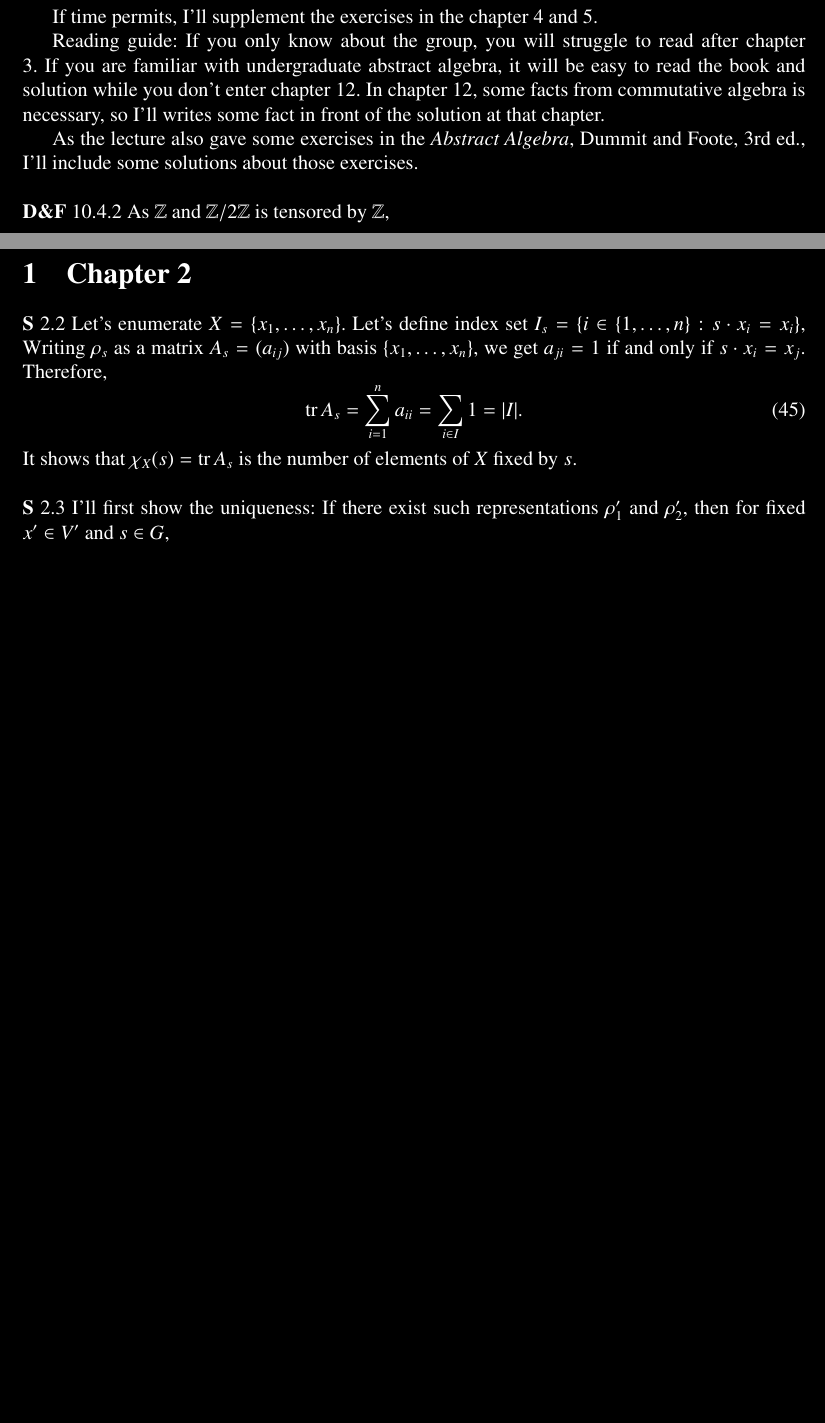
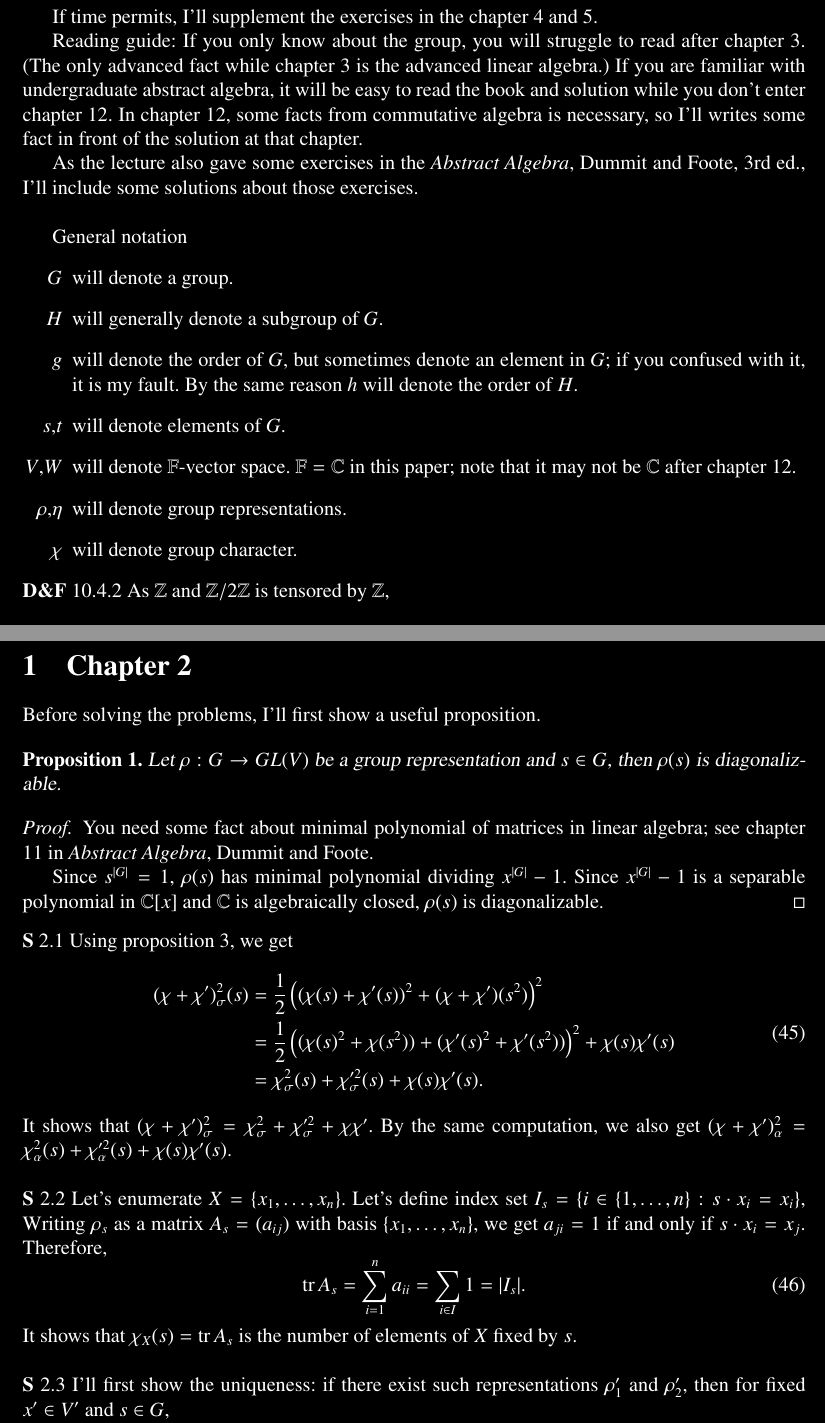
Before and after one commit to uno2942/2021_1_Group_Representation, a LaTeX document (Combine.tex): two parts of pages 1 and 10 of 60 before the commit and two parts of pages 1 and 11 of 61 after it, joined at a grey line, cut so that both start at the same text, the shorter picture padded with empty space. Compiled offline with LaTeX, dvips and Ghostscript.

Commit message:
Chap 2, 3 are reviewed (not rigorously.)

```diff
--- a/Combine.tex
+++ b/Combine.tex
@@ -130,9 +130,20 @@ This is my solution set of the \textit{Linear Representations of Finite Groups},
 
 If time permits, I'll supplement the exercises in the chapter 4 and 5.
 
-Reading guide: If you only know about the group, you will struggle to read after chapter 3. If you are familiar with undergraduate abstract algebra, it will be easy to read the book and solution while you don't enter chapter 12. In chapter 12, some facts from commutative algebra is necessary, so I'll writes some fact in front of the solution at that chapter.
+Reading guide: If you only know about the group, you will struggle to read after chapter 3. (The only advanced fact while chapter 3 is the advanced linear algebra.) If you are familiar with undergraduate abstract algebra, it will be easy to read the book and solution while you don't enter chapter 12. In chapter 12, some facts from commutative algebra is necessary, so I'll writes some fact in front of the solution at that chapter.
 
 As the lecture also gave some exercises in the \textit{Abstract Algebra}, Dummit and Foote, 3rd ed., I'll include some solutions about those exercises.\\
+
+General notation
+\begin{enumerate}
+    \item[$G$] will denote a group.
+    \item[$H$] will generally denote a subgroup of $G$.
+    \item[$g$] will denote the order of $G$, but sometimes denote an element in $G$; if you confused with it, it is my fault. By the same reason $h$ will denote the order of $H$.
+    \item[$s$,$t$] will denote elements of $G$.
+    \item[$V$,$W$] will denote $\mathbb{F}$-vector space. $\mathbb{F}=\mathbb{C}$ in this paper; note that it may not be $\mathbb{C}$ after chapter 12.
+    \item[$\rho$,$\eta$] will denote group representations.
+    \item[$\chi$] will denote group character.
+\end{enumerate}
 
 \noindent \textbf{D\&F} 10.4.2
 As $\mathbb{Z}$ and $\mathbb{Z}/2\mathbb{Z}$ is tensored by $\mathbb{Z}$,
@@ -550,16 +561,36 @@ It shows that $N$ is contained in the kernel of induced presentation.\\
 
 \newpage
 \section{Chapter 2}
+Before solving the problems, I'll first show a useful proposition.
+\begin{proposition}
+Let $\rho:G\rightarrow GL(V)$ be a group representation and $s\in G$, then $\rho(s)$ is diagonalizable.
+\end{proposition}
+\begin{proof}
+You need some fact about minimal polynomial of matrices in linear algebra; see chapter 11 in \textit{Abstract Algebra}, Dummit and Foote.
+
+Since $s^{\abs{G}} = 1$, $\rho(s)$ has minimal polynomial dividing $x^{\abs{G}}-1$. Since $x^{\abs{G}}-1$ is a separable polynomial in $\mathbb{C}[x]$ and $\mathbb{C}$ is algebraically closed, $\rho(s)$ is diagonalizable.
+\end{proof}
+
+\noindent \textbf{S} 2.1
+Using proposition 3, we get
+\begin{equation}
+\begin{split}
+    (\chi+\chi')^2_\sigma(s) &= \frac{1}{2}\left((\chi(s)+\chi'(s))^2 + (\chi+\chi')(s^2)\right)^2 \\
+    &= \frac{1}{2}\left((\chi(s)^2 + \chi(s^2)) + (\chi'(s)^2 + \chi'(s^2))\right)^2 + \chi(s)\chi'(s) \\
+    &= \chi^2_\sigma(s) + \chi'^2_\sigma(s) + \chi(s)\chi'(s).
+\end{split}
+\end{equation}
+It shows that $(\chi+\chi')^2_\sigma = \chi^2_\sigma + \chi'^2_\sigma + \chi\chi'$. By the same computation, we also get $(\chi+\chi')^2_\alpha = \chi^2_\alpha(s) + \chi'^2_\alpha(s) + \chi(s)\chi'(s)$.\\
 
 \noindent \textbf{S} 2.2
 Let's enumerate $X=\{x_1, \ldots, x_n\}$. Let's define index set $I_s = \{i\in \{1, \ldots, n\}:s\cdot x_i = x_i\}$, Writing $\rho_s$ as a matrix $A_s = (a_{ij})$ with basis $\{x_1, \ldots, x_n\}$, we get $a_{ji} = 1$ if and only if $s\cdot x_i = x_j$. Therefore,
 \begin{equation}
-    \tr A_s = \sum_{i=1}^n a_{ii} = \sum_{i\in I} 1 = \abs{I}.
+    \tr A_s = \sum_{i=1}^n a_{ii} = \sum_{i\in I} 1 = \abs{I_s}.
 \end{equation}
 It shows that $\chi_{X}(s) = \tr A_s$ is the number of elements of $X$ fixed by $s$.\\
 
 \noindent \textbf{S} 2.3
-I'll first show the uniqueness: If there exist such representations $\rho'_1$ and $\rho'_2$, then for fixed $x'\in V'$ and $s\in G$,
+I'll first show the uniqueness: if there exist such representations $\rho'_1$ and $\rho'_2$, then for fixed $x'\in V'$ and $s\in G$,
 \begin{equation}
     \langle \rho_s x, \left((\rho'_1)_s-(\rho'_2)_s\right)x'\rangle = \langle x,x'\rangle - \langle x,x'\rangle = 0
 \end{equation}
```
Also changed, not shown: Combine.pdf, Combine.tex (10 more changed lines).
